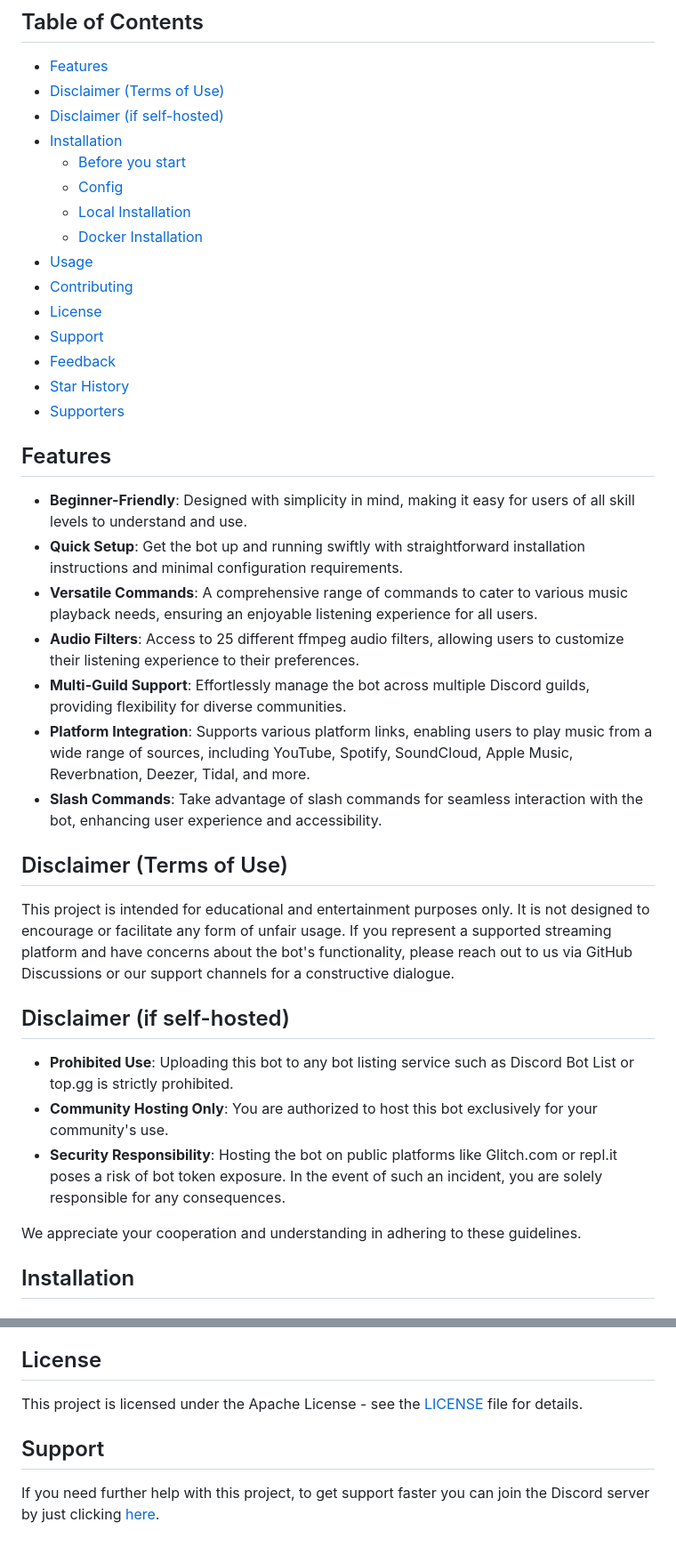
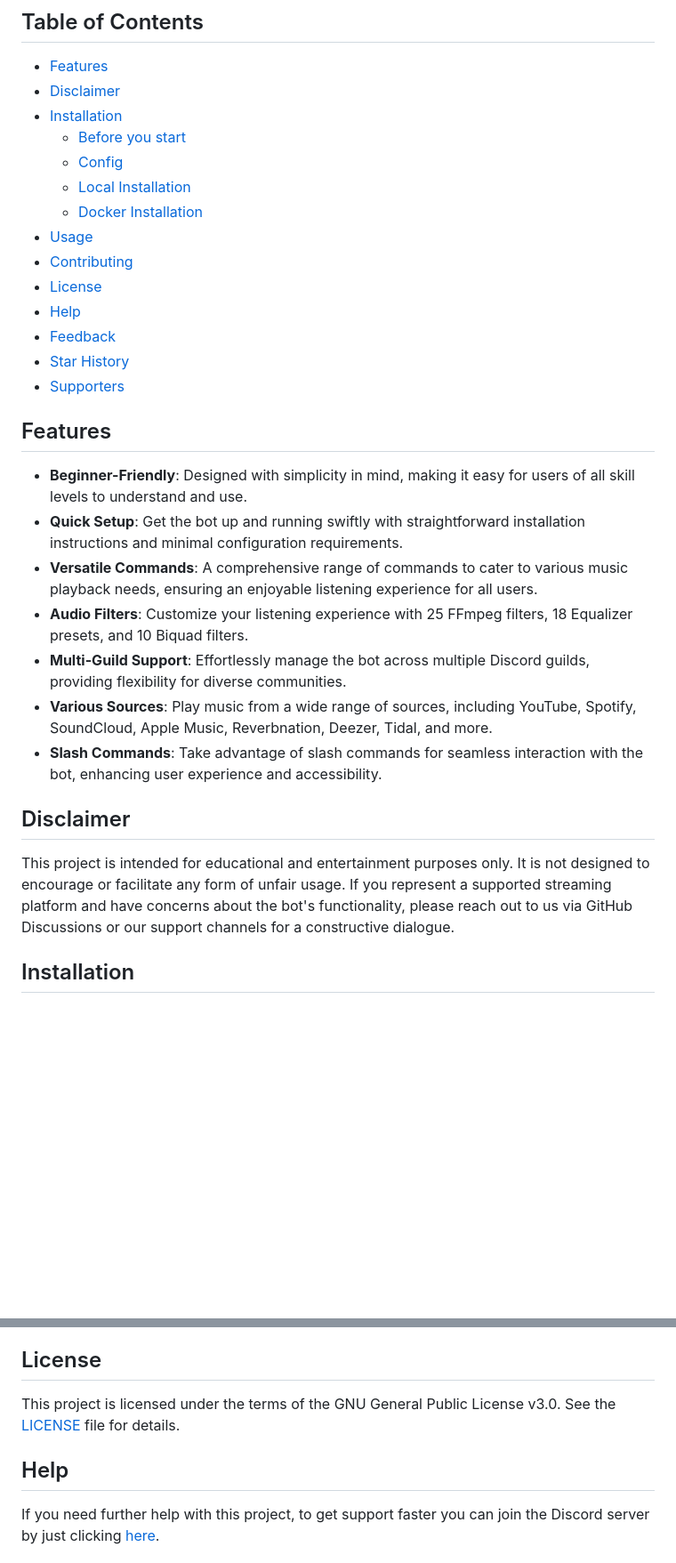
Before and after one commit to LakhindarPal/discord-player-bot, a Markdown page: README.md, 2 parts joined by grey strips. Shown: that part at 89% size. Drawn GitHub-style; blank space fills up the shorter version.

```diff
--- a/README.md
+++ b/README.md
@@ -14,8 +18,7 @@ It is a Discord music bot built using [discord-player](https://npm.im/discord-pl
 ## Table of Contents
 
 - [Features](#features)
-- [Disclaimer (Terms of Use)](#disclaimer-terms-of-use)
-- [Disclaimer (if self-hosted)](#disclaimer-if-self-hosted)
+- [Disclaimer](#disclaimer)
 - [Installation](#installation)
   - [Before you start](#before-you-start)
   - [Config](#config)
@@ -24,7 +27,7 @@ It is a Discord music bot built using [discord-player](https://npm.im/discord-pl
 - [Usage](#usage)
 - [Contributing](#contributing)
 - [License](#license)
-- [Support](#support)
+- [Help](#help)
 - [Feedback](#feedback)
 - [Star History](#star-history)
 - [Supporters](#supporters)
@@ -34,22 +37,14 @@ It is a Discord music bot built using [discord-player](https://npm.im/discord-pl
 - **Beginner-Friendly**: Designed with simplicity in mind, making it easy for users of all skill levels to understand and use.
 - **Quick Setup**: Get the bot up and running swiftly with straightforward installation instructions and minimal configuration requirements.
 - **Versatile Commands**: A comprehensive range of commands to cater to various music playback needs, ensuring an enjoyable listening experience for all users.
-- **Audio Filters**: Access to 25 different ffmpeg audio filters, allowing users to customize their listening experience to their preferences.
+- **Audio Filters**: Customize your listening experience with 25 FFmpeg filters, 18 Equalizer presets, and 10 Biquad filters.
 - **Multi-Guild Support**: Effortlessly manage the bot across multiple Discord guilds, providing flexibility for diverse communities.
-- **Platform Integration**: Supports various platform links, enabling users to play music from a wide range of sources, including YouTube, Spotify, SoundCloud, Apple Music, Reverbnation, Deezer, Tidal, and more.
+- **Various Sources**: Play music from a wide range of sources, including YouTube, Spotify, SoundCloud, Apple Music, Reverbnation, Deezer, Tidal, and more.
 - **Slash Commands**: Take advantage of slash commands for seamless interaction with the bot, enhancing user experience and accessibility.
 
-## Disclaimer (Terms of Use)
+## Disclaimer
 
 This project is intended for educational and entertainment purposes only. It is not designed to encourage or facilitate any form of unfair usage. If you represent a supported streaming platform and have concerns about the bot's functionality, please reach out to us via GitHub Discussions or our support channels for a constructive dialogue.
-
-## Disclaimer (if self-hosted)
-
-- **Prohibited Use**: Uploading this bot to any bot listing service such as Discord Bot List or top.gg is strictly prohibited.
-- **Community Hosting Only**: You are authorized to host this bot exclusively for your community's use.
-- **Security Responsibility**: Hosting the bot on public platforms like Glitch.com or repl.it poses a risk of bot token exposure. In the event of such an incident, you are solely responsible for any consequences.
-
-We appreciate your cooperation and understanding in adhering to these guidelines.
 
 ## Installation
 
@@ -145,9 +140,9 @@ For detailed command usage and examples, please refer to the [Commands](./COMMAN
 
 ## License
 
-This project is licensed under the Apache License - see the [LICENSE](LICENSE) file for details.
+This project is licensed under the terms of the GNU General Public License v3.0. See the [LICENSE](LICENSE) file for details.
 
-## Support
+## Help
 
 If you need further help with this project, to get support faster you can join the Discord server by just clicking [here](https://discord.gg/8yaJBZBQTA).
 
```
Also changed, not shown: other parts of README.md (+14 -12 lines).
